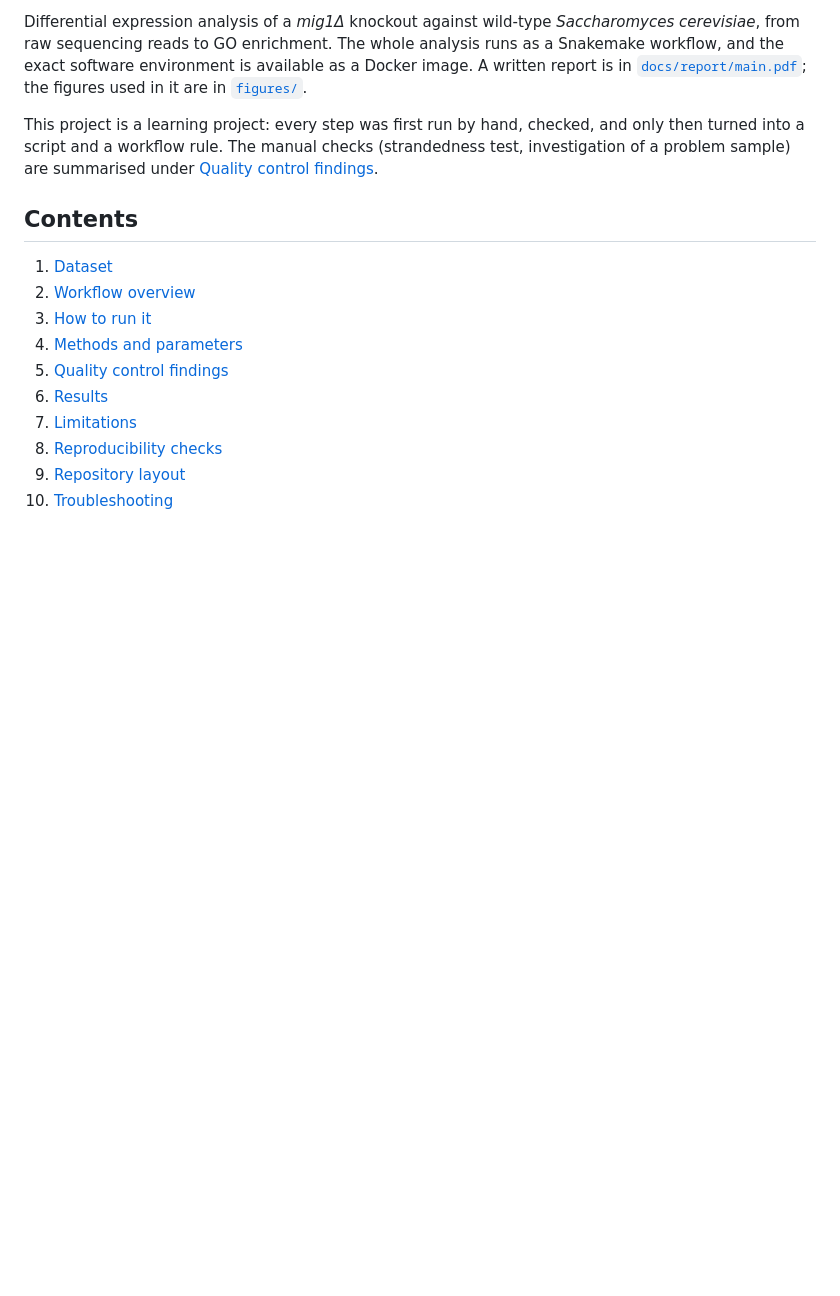
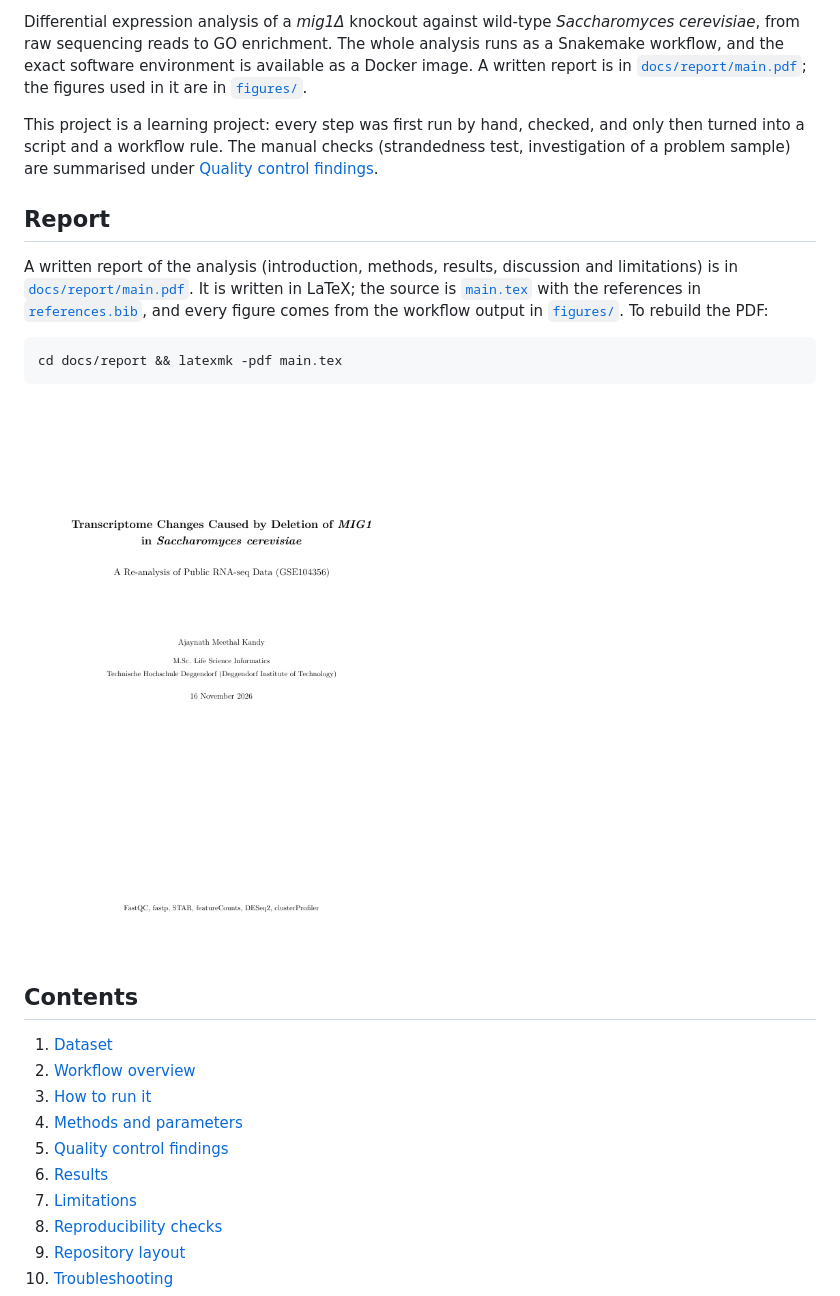
Before and after one commit to ajaynathmk/yeast-mig1-rnaseq, a Markdown page: README.md, the part around the change. Drawn GitHub-style; pictures changed too: docs/report/preview.png (added); blank space fills up the shorter version.

Commit message:
Report: BibTeX/biber references, preview image, README report section

````diff
--- a/README.md
+++ b/README.md
@@ -8,6 +8,19 @@ environment is available as a Docker image. A written report is in
 This project is a learning project: every step was first run by hand, checked, and only then turned into a
 script and a workflow rule. The manual checks (strandedness test, investigation of a problem sample) are
 summarised under [Quality control findings](#quality-control-findings).
+
+## Report
+
+A written report of the analysis (introduction, methods, results, discussion and limitations) is in
+[`docs/report/main.pdf`](docs/report/main.pdf). It is written in LaTeX; the source is
+[`main.tex`](docs/report/main.tex) with the references in [`references.bib`](docs/report/references.bib),
+and every figure comes from the workflow output in [`figures/`](figures/). To rebuild the PDF:
+
+```bash
+cd docs/report && latexmk -pdf main.tex
+```
+
+[![First page of the report](docs/report/preview.png)](docs/report/main.pdf)
 
 ## Contents
 
````
Also changed, not shown: 4 other files.
